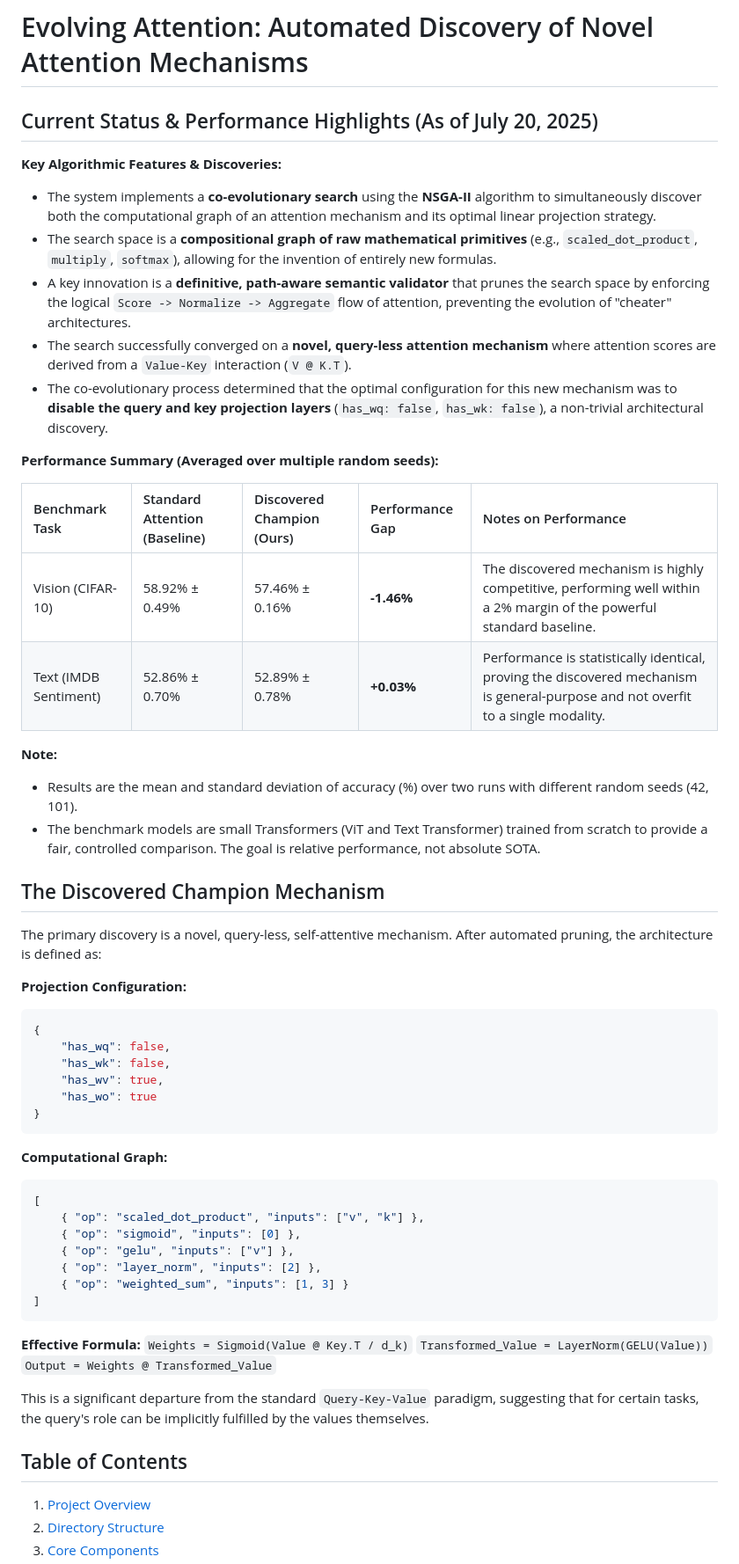
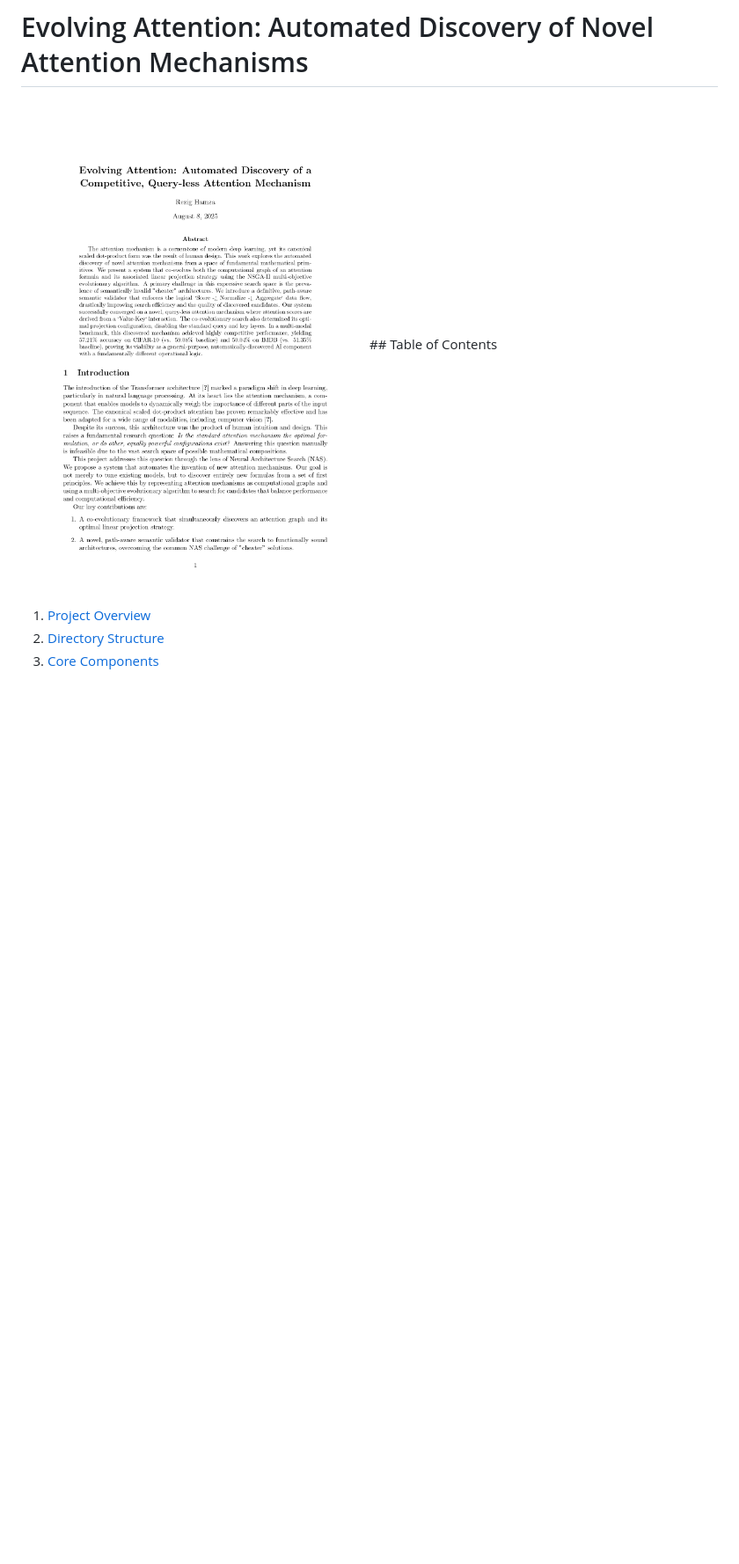
Before and after one commit to rezighamza/Evolving-Attention, a Markdown page: README.md, the part around the change. Shown at 88% size. Drawn GitHub-style; pictures changed too: docs/main_page-0001.jpg (added); blank space fills up the shorter version.

````diff
--- a/README.md
+++ b/README.md
@@ -1,58 +1,6 @@
 # Evolving Attention: Automated Discovery of Novel Attention Mechanisms
 
-## Current Status & Performance Highlights (As of July 20, 2025)
-
-**Key Algorithmic Features & Discoveries:**
-*   The system implements a **co-evolutionary search** using the **NSGA-II** algorithm to simultaneously discover both the computational graph of an attention mechanism and its optimal linear projection strategy.
-*   The search space is a **compositional graph of raw mathematical primitives** (e.g., `scaled_dot_product`, `multiply`, `softmax`), allowing for the invention of entirely new formulas.
-*   A key innovation is a **definitive, path-aware semantic validator** that prunes the search space by enforcing the logical `Score -> Normalize -> Aggregate` flow of attention, preventing the evolution of "cheater" architectures.
-*   The search successfully converged on a **novel, query-less attention mechanism** where attention scores are derived from a `Value-Key` interaction (`V @ K.T`).
-*   The co-evolutionary process determined that the optimal configuration for this new mechanism was to **disable the query and key projection layers** (`has_wq: false`, `has_wk: false`), a non-trivial architectural discovery.
-
-**Performance Summary (Averaged over multiple random seeds):**
-
-| Benchmark Task             | Standard Attention (Baseline) | Discovered Champion (Ours) | Performance Gap | Notes on Performance                                                                                               |
-| :------------------------- | :---------------------------- | :------------------------- | :-------------- | :----------------------------------------------------------------------------------------------------------------- |
-| Vision (CIFAR-10)          | 58.92% ± 0.49%                | 57.46% ± 0.16%             | **-1.46%**      | The discovered mechanism is highly competitive, performing well within a 2% margin of the powerful standard baseline.      |
-| Text (IMDB Sentiment)      | 52.86% ± 0.70%                | 52.89% ± 0.78%             | **+0.03%**      | Performance is statistically identical, proving the discovered mechanism is general-purpose and not overfit to a single modality. |
-
-**Note:**
-*   Results are the mean and standard deviation of accuracy (%) over two runs with different random seeds (42, 101).
-*   The benchmark models are small Transformers (ViT and Text Transformer) trained from scratch to provide a fair, controlled comparison. The goal is relative performance, not absolute SOTA.
-
-## The Discovered Champion Mechanism
-
-The primary discovery is a novel, query-less, self-attentive mechanism. After automated pruning, the architecture is defined as:
-
-**Projection Configuration:**
-```json
-{
-    "has_wq": false,
-    "has_wk": false,
-    "has_wv": true,
-    "has_wo": true
-}
-```
-
-**Computational Graph:**
-```json
-[
-    { "op": "scaled_dot_product", "inputs": ["v", "k"] },
-    { "op": "sigmoid", "inputs": [0] },
-    { "op": "gelu", "inputs": ["v"] },
-    { "op": "layer_norm", "inputs": [2] },
-    { "op": "weighted_sum", "inputs": [1, 3] }
-]
-```
-
-**Effective Formula:**
-`Weights = Sigmoid(Value @ Key.T / d_k)`
-`Transformed_Value = LayerNorm(GELU(Value))`
-`Output = Weights @ Transformed_Value`
-
-This is a significant departure from the standard `Query-Key-Value` paradigm, suggesting that for certain tasks, the query's role can be implicitly fulfilled by the values themselves.
-
-## Table of Contents
+<img src="docs/main_page-0001.jpg" alt="Project Overview" width="1000">## Table of Contents
 1.  [Project Overview](#1-project-overview)
 2.  [Directory Structure](#2-directory-structure)
 3.  [Core Components](#3-core-components)
````
Also changed, not shown: 6 other files.
